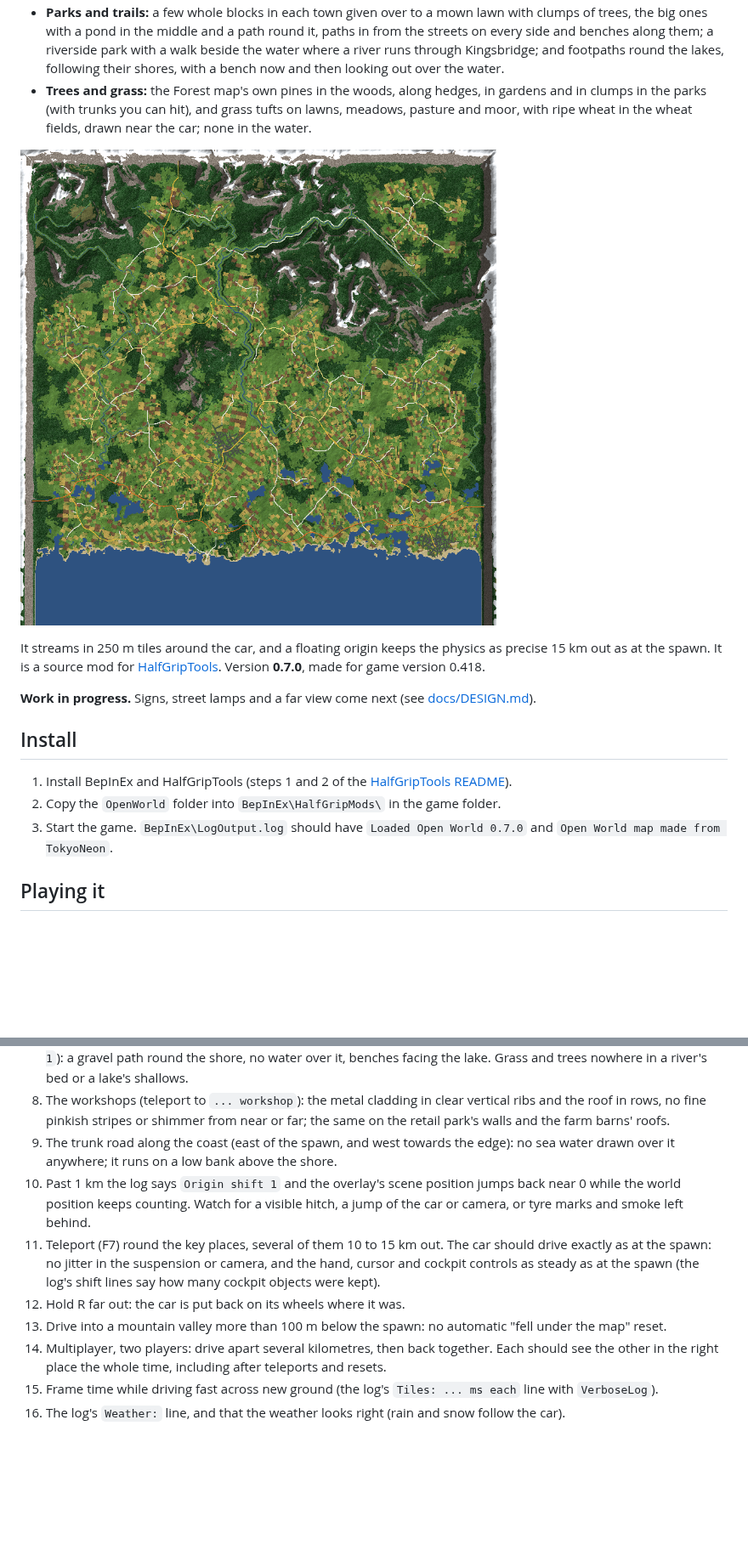
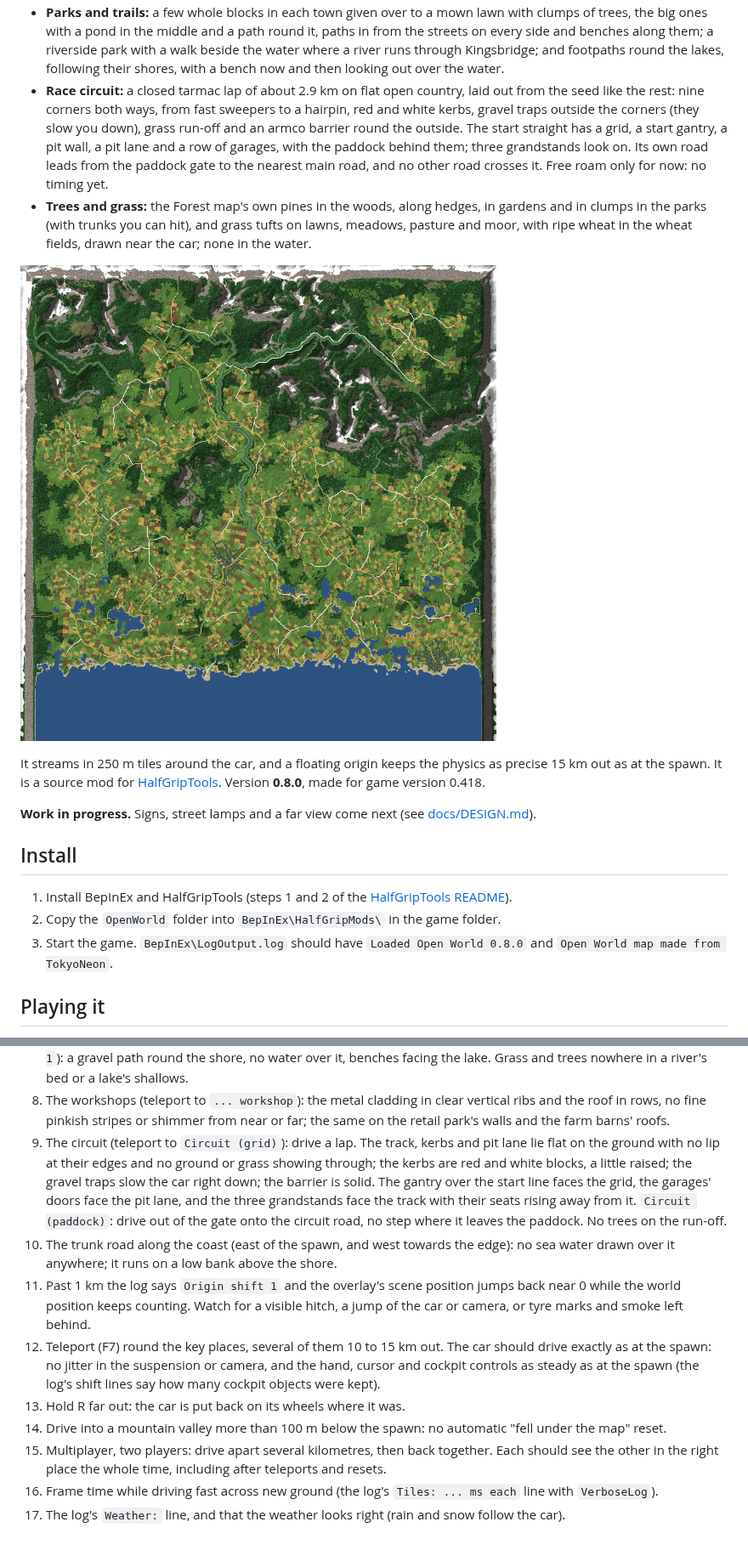
Before and after one commit to htubdawg/HalfGripOpenWorld, a Markdown page: README.md, 2 parts joined by grey strips. Shown at 85% size. Rendered like a GitHub page; pictures changed too: docs/world.png; blank space fills up the shorter version.

```diff
--- a/README.md
+++ b/README.md
@@ -29,6 +29,11 @@ generated from a fixed seed, the same every time and for every player, the way r
   the middle and a path round it, paths in from the streets on every side and benches along them; a riverside park with a walk beside
   the water where a river runs through Kingsbridge; and footpaths round the lakes, following their shores, with a bench now and then
   looking out over the water.
+- **Race circuit:** a closed tarmac lap of about 2.9 km on flat open country, laid out from the seed like the rest: nine corners
+  both ways, from fast sweepers to a hairpin, red and white kerbs, gravel traps outside the corners (they slow you down), grass
+  run-off and an armco barrier round the outside. The start straight has a grid, a start gantry, a pit wall, a pit lane and a row of
+  garages, with the paddock behind them; three grandstands look on. Its own road leads from the paddock gate to the nearest main
+  road, and no other road crosses it. Free roam only for now: no timing yet.
 - **Trees and grass:** the Forest map's own pines in the woods, along hedges, in gardens and in clumps in the parks (with trunks you
   can hit), and grass tufts on lawns, meadows, pasture and moor, with ripe wheat in the wheat fields, drawn near the car; none in the
   water.
@@ -37,6 +42,6 @@ generated from a fixed seed, the same every time and for every player, the way r
 
 It streams in 250 m tiles around the car, and a floating origin keeps the physics as precise 15 km out as at the spawn. It is a source
-mod for [HalfGripTools](https://github.com/4l3x4nd3r0/HalfGripTools). Version **0.7.0**, made for game version 0.418.
+mod for [HalfGripTools](https://github.com/4l3x4nd3r0/HalfGripTools). Version **0.8.0**, made for game version 0.418.
 
 **Work in progress.** Signs, street lamps and a far view come next (see [docs/DESIGN.md](docs/DESIGN.md)).
 
@@ -44,7 +49,7 @@ mod for [HalfGripTools](https://github.com/4l3x4nd3r0/HalfGripTools). Version **
 
 1. Install BepInEx and HalfGripTools (steps 1 and 2 of the [HalfGripTools README](https://github.com/4l3x4nd3r0/HalfGripTools#install)).
 2. Copy the `OpenWorld` folder into `BepInEx\HalfGripMods\` in the game folder.
-3. Start the game. `BepInEx\LogOutput.log` should have `Loaded Open World 0.7.0` and `Open World map made from TokyoNeon`.
+3. Start the game. `BepInEx\LogOutput.log` should have `Loaded Open World 0.8.0` and `Open World map made from TokyoNeon`.
 
 ## Playing it
 
@@ -176,15 +187,20 @@ Things only the game can show. Turn on `TestMode`, `ShowCoords`, `Teleport` and
    water over it, benches facing the lake. Grass and trees nowhere in a river's bed or a lake's shallows.
 8. The workshops (teleport to `... workshop`): the metal cladding in clear vertical ribs and the roof in rows, no fine pinkish
    stripes or shimmer from near or far; the same on the retail park's walls and the farm barns' roofs.
-9. The trunk road along the coast (east of the spawn, and west towards the edge): no sea water drawn over it anywhere; it runs on a
+9. The circuit (teleport to `Circuit (grid)`): drive a lap. The track, kerbs and pit lane lie flat on the ground with no lip at
+   their edges and no ground or grass showing through; the kerbs are red and white blocks, a little raised; the gravel traps slow
+   the car right down; the barrier is solid. The gantry over the start line faces the grid, the garages' doors face the pit lane,
+   and the three grandstands face the track with their seats rising away from it. `Circuit (paddock)`: drive out of the gate onto
+   the circuit road, no step where it leaves the paddock. No trees on the run-off.
+10. The trunk road along the coast (east of the spawn, and west towards the edge): no sea water drawn over it anywhere; it runs on a
    low bank above the shore.
-10. Past 1 km the log says `Origin shift 1` and the overlay's scene position jumps back near 0 while the world position keeps
+11. Past 1 km the log says `Origin shift 1` and the overlay's scene position jumps back near 0 while the world position keeps
    counting. Watch for a visible hitch, a jump of the car or camera, or tyre marks and smoke left behind.
-11. Teleport (F7) round the key places, several of them 10 to 15 km out. The car should drive exactly as at the spawn: no jitter in the suspension or camera,
+12. Teleport (F7) round the key places, several of them 10 to 15 km out. The car should drive exactly as at the spawn: no jitter in the suspension or camera,
    and the hand, cursor and cockpit controls as steady as at the spawn (the log's shift lines say how many cockpit objects were kept).
-12. Hold R far out: the car is put back on its wheels where it was.
-13. Drive into a mountain valley more than 100 m below the spawn: no automatic "fell under the map" reset.
-14. Multiplayer, two players: drive apart several kilometres, then back together. Each should see the other in the right place the
+13. Hold R far out: the car is put back on its wheels where it was.
+14. Drive into a mountain valley more than 100 m below the spawn: no automatic "fell under the map" reset.
+15. Multiplayer, two players: drive apart several kilometres, then back together. Each should see the other in the right place the
    whole time, including after teleports and resets.
-15. Frame time while driving fast across new ground (the log's `Tiles: ... ms each` line with `VerboseLog`).
-16. The log's `Weather:` line, and that the weather looks right (rain and snow follow the car).
+16. Frame time while driving fast across new ground (the log's `Tiles: ... ms each` line with `VerboseLog`).
+17. The log's `Weather:` line, and that the weather looks right (rain and snow follow the car).
```
Also changed, not shown: other parts of README.md (+11 -5 lines), docs/PLAN.md (+25 -10 lines), 13 other files.
